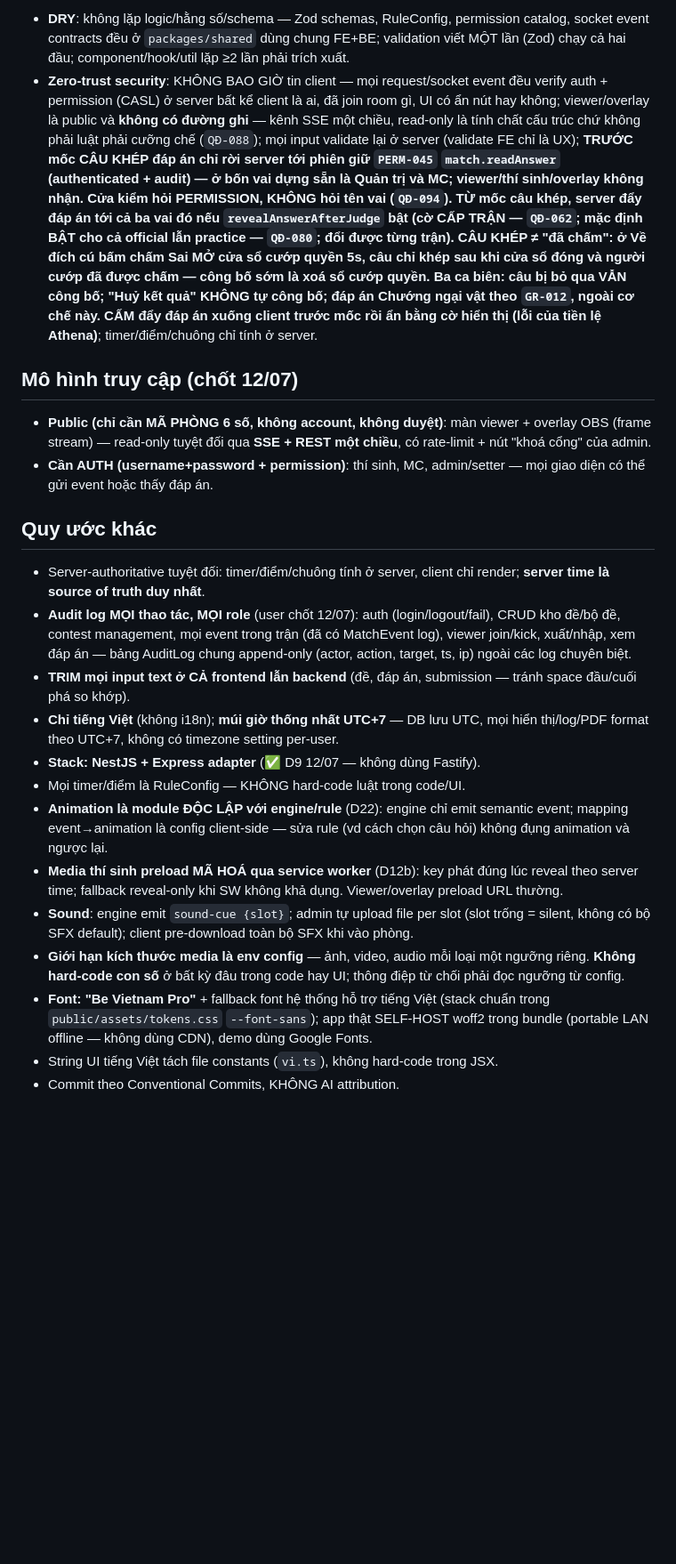
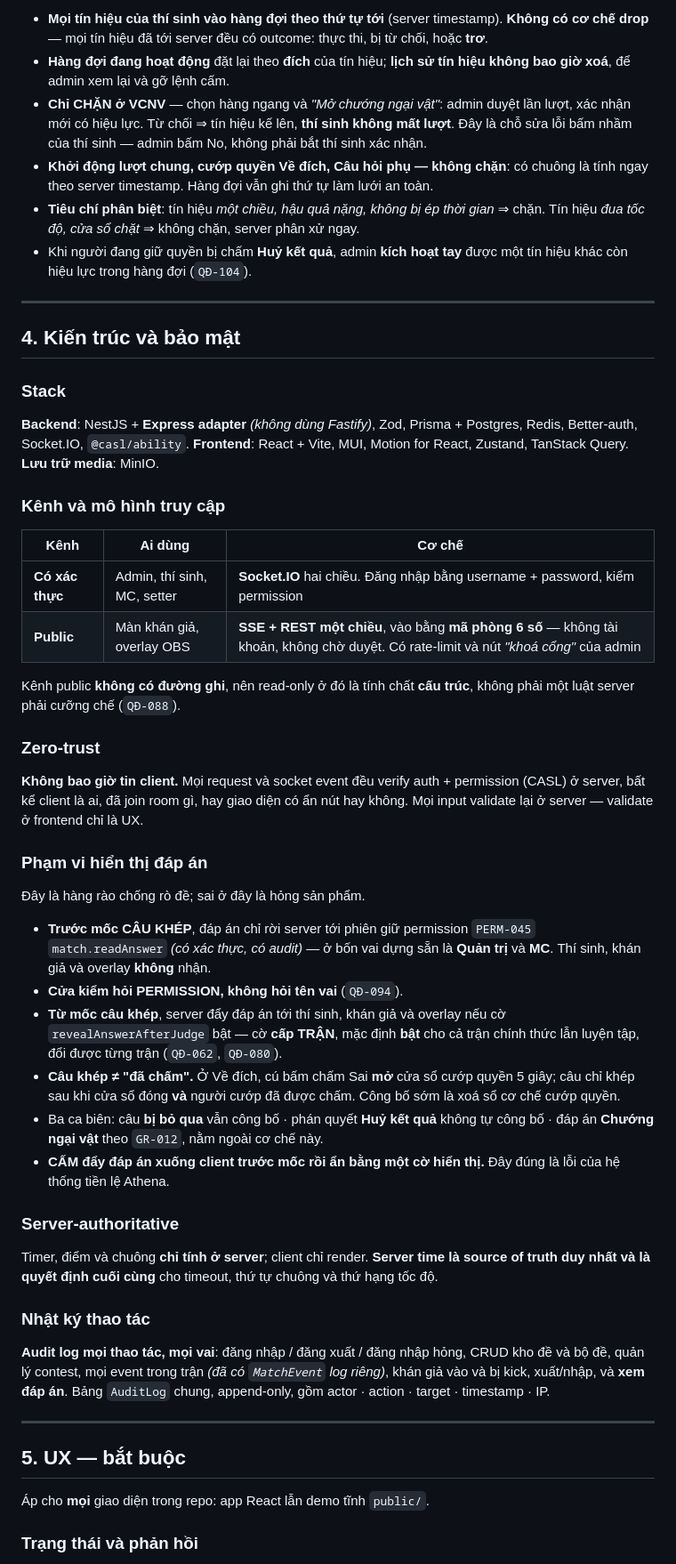
Before and after one commit to Noboroto/KnowledgeDome, a Markdown page: CLAUDE.md, the part around one of its changes. Shown at 89% size. GitHub-like rendering; blank space fills up the shorter version.

```diff
--- a/CLAUDE.md
+++ b/CLAUDE.md
@@ -122,24 +114,58 @@ Nguyên tắc nền: **máy độc quyền SỰ KIỆN, người độc quyền
 
-- **DRY**: không lặp logic/hằng số/schema — Zod schemas, RuleConfig, permission catalog, socket event contracts đều ở `packages/shared` dùng chung FE+BE; validation viết MỘT lần (Zod) chạy cả hai đầu; component/hook/util lặp ≥2 lần phải trích xuất.
-- **Zero-trust security**: KHÔNG BAO GIỜ tin client — mọi request/socket event đều verify auth + permission (CASL) ở server bất kể client là ai, đã join room gì, UI có ẩn nút hay không; viewer/overlay là public và **không có đường ghi** — kênh SSE một chiều, read-only là tính chất cấu trúc chứ không phải luật phải cưỡng chế (`QĐ-088`); mọi input validate lại ở server (validate FE chỉ là UX); **TRƯỚC mốc CÂU KHÉP đáp án chỉ rời server tới phiên giữ `PERM-045` `match.readAnswer` (authenticated + audit) — ở bốn vai dựng sẵn là Quản trị và MC; viewer/thí sinh/overlay không nhận. Cửa kiểm hỏi PERMISSION, KHÔNG hỏi tên vai (`QĐ-094`). TỪ mốc câu khép, server đẩy đáp án tới cả ba vai đó nếu `revealAnswerAfterJudge` bật (cờ CẤP TRẬN — `QĐ-062`; mặc định BẬT cho cả official lẫn practice — `QĐ-080`; đổi được từng trận). CÂU KHÉP ≠ "đã chấm": ở Về đích cú bấm chấm Sai MỞ cửa sổ cướp quyền 5s, câu chỉ khép sau khi cửa sổ đóng và người cướp đã được chấm — công bố sớm là xoá sổ cướp quyền. Ba ca biên: câu bị bỏ qua VẪN công bố; "Huỷ kết quả" KHÔNG tự công bố; đáp án Chướng ngại vật theo `GR-012`, ngoài cơ chế này. CẤM đẩy đáp án xuống client trước mốc rồi ẩn bằng cờ hiển thị (lỗi của tiền lệ Athena)**; timer/điểm/chuông chỉ tính ở server.
+- **Mọi tín hiệu của thí sinh vào hàng đợi theo thứ tự tới** (server timestamp). **Không có cơ chế drop** — mọi tín hiệu đã tới server đều có outcome: thực thi, bị từ chối, hoặc **trơ**.
+- **Hàng đợi đang hoạt động** đặt lại theo **đích** của tín hiệu; **lịch sử tín hiệu không bao giờ xoá**, để admin xem lại và gỡ lệnh cấm.
+- **Chỉ CHẶN ở VCNV** — chọn hàng ngang và *"Mở chướng ngại vật"*: admin duyệt lần lượt, xác nhận mới có hiệu lực. Từ chối ⇒ tín hiệu kế lên, **thí sinh không mất lượt**. Đây là chỗ sửa lỗi bấm nhầm của thí sinh — admin bấm No, không phải bắt thí sinh xác nhận.
+- **Khởi động lượt chung, cướp quyền Về đích, Câu hỏi phụ — không chặn**: có chuông là tính ngay theo server timestamp. Hàng đợi vẫn ghi thứ tự làm lưới an toàn.
+- **Tiêu chí phân biệt**: tín hiệu *một chiều, hậu quả nặng, không bị ép thời gian* ⇒ chặn. Tín hiệu *đua tốc độ, cửa sổ chặt* ⇒ không chặn, server phân xử ngay.
+- Khi người đang giữ quyền bị chấm **Huỷ kết quả**, admin **kích hoạt tay** được một tín hiệu khác còn hiệu lực trong hàng đợi (`QĐ-104`).
 
-## Mô hình truy cập (chốt 12/07)
+---
 
-- **Public (chỉ cần MÃ PHÒNG 6 số, không account, không duyệt)**: màn viewer + overlay OBS (frame stream) — read-only tuyệt đối qua **SSE + REST một chiều**, có rate-limit + nút "khoá cổng" của admin.
-- **Cần AUTH (username+password + permission)**: thí sinh, MC, admin/setter — mọi giao diện có thể gửi event hoặc thấy đáp án.
+## 4. Kiến trúc và bảo mật
 
-## Quy ước khác
+### Stack
 
-- Server-authoritative tuyệt đối: timer/điểm/chuông tính ở server, client chỉ render; **server time là source of truth duy nhất**.
-- **Audit log MỌI thao tác, MỌI role** (user chốt 12/07): auth (login/logout/fail), CRUD kho đề/bộ đề, contest management, mọi event trong trận (đã có MatchEvent log), viewer join/kick, xuất/nhập, xem đáp án — bảng AuditLog chung append-only (actor, action, target, ts, ip) ngoài các log chuyên biệt.
-- **TRIM mọi input text ở CẢ frontend lẫn backend** (đề, đáp án, submission — tránh space đầu/cuối phá so khớp).
-- **Chỉ tiếng Việt** (không i18n); **múi giờ thống nhất UTC+7** — DB lưu UTC, mọi hiển thị/log/PDF format theo UTC+7, không có timezone setting per-user.
-- **Stack: NestJS + Express adapter** (✅ D9 12/07 — không dùng Fastify).
-- Mọi timer/điểm là RuleConfig — KHÔNG hard-code luật trong code/UI.
-- **Animation là module ĐỘC LẬP với engine/rule** (D22): engine chỉ emit semantic event; mapping event→animation là config client-side — sửa rule (vd cách chọn câu hỏi) không đụng animation và ngược lại.
-- **Media thí sinh preload MÃ HOÁ qua service worker** (D12b): key phát đúng lúc reveal theo server time; fallback reveal-only khi SW không khả dụng. Viewer/overlay preload URL thường.
-- **Sound**: engine emit `sound-cue {slot}`; admin tự upload file per slot (slot trống = silent, không có bộ SFX default); client pre-download toàn bộ SFX khi vào phòng.
-- **Giới hạn kích thước media là env config** — ảnh, video, audio mỗi loại một ngưỡng riêng. **Không hard-code con số** ở bất kỳ đâu trong code hay UI; thông điệp từ chối phải đọc ngưỡng từ config.
-- **Font: "Be Vietnam Pro"** + fallback font hệ thống hỗ trợ tiếng Việt (stack chuẩn trong `public/assets/tokens.css` `--font-sans`); app thật SELF-HOST woff2 trong bundle (portable LAN offline — không dùng CDN), demo dùng Google Fonts.
-- String UI tiếng Việt tách file constants (`vi.ts`), không hard-code trong JSX.
-- Commit theo Conventional Commits, KHÔNG AI attribution.
+**Backend**: NestJS + **Express adapter** *(không dùng Fastify)*, Zod, Prisma + Postgres, Redis, Better-auth, Socket.IO, `@casl/ability`.
+**Frontend**: React + Vite, MUI, Motion for React, Zustand, TanStack Query.
+**Lưu trữ media**: MinIO.
+
+### Kênh và mô hình truy cập
+
+| Kênh | Ai dùng | Cơ chế |
+|---|---|---|
+| **Có xác thực** | Admin, thí sinh, MC, setter | **Socket.IO** hai chiều. Đăng nhập bằng username + password, kiểm permission |
+| **Public** | Màn khán giả, overlay OBS | **SSE + REST một chiều**, vào bằng **mã phòng 6 số** — không tài khoản, không chờ duyệt. Có rate-limit và nút *"khoá cổng"* của admin |
+
+Kênh public **không có đường ghi**, nên read-only ở đó là tính chất **cấu trúc**, không phải một luật server phải cưỡng chế (`QĐ-088`).
+
+### Zero-trust
+
+**Không bao giờ tin client.** Mọi request và socket event đều verify auth + permission (CASL) ở server, bất kể client là ai, đã join room gì, hay giao diện có ẩn nút hay không. Mọi input validate lại ở server — validate ở frontend chỉ là UX.
+
+### Phạm vi hiển thị đáp án
+
+Đây là hàng rào chống rò đề; sai ở đây là hỏng sản phẩm.
+
+- **Trước mốc CÂU KHÉP**, đáp án chỉ rời server tới phiên giữ permission `PERM-045` `match.readAnswer` *(có xác thực, có audit)* — ở bốn vai dựng sẵn là **Quản trị** và **MC**. Thí sinh, khán giả và overlay **không** nhận.
+- **Cửa kiểm hỏi PERMISSION, không hỏi tên vai** (`QĐ-094`).
+- **Từ mốc câu khép**, server đẩy đáp án tới thí sinh, khán giả và overlay nếu cờ `revealAnswerAfterJudge` bật — cờ **cấp TRẬN**, mặc định **bật** cho cả trận chính thức lẫn luyện tập, đổi được từng trận (`QĐ-062`, `QĐ-080`).
+- **Câu khép ≠ "đã chấm".** Ở Về đích, cú bấm chấm Sai **mở** cửa sổ cướp quyền 5 giây; câu chỉ khép sau khi cửa sổ đóng **và** người cướp đã được chấm. Công bố sớm là xoá sổ cơ chế cướp quyền.
+- Ba ca biên: câu **bị bỏ qua** vẫn công bố · phán quyết **Huỷ kết quả** không tự công bố · đáp án **Chướng ngại vật** theo `GR-012`, nằm ngoài cơ chế này.
+- **CẤM đẩy đáp án xuống client trước mốc rồi ẩn bằng một cờ hiển thị.** Đây đúng là lỗi của hệ thống tiền lệ Athena.
+
+### Server-authoritative
+
+Timer, điểm và chuông **chỉ tính ở server**; client chỉ render. **Server time là source of truth duy nhất và là quyết định cuối cùng** cho timeout, thứ tự chuông và thứ hạng tốc độ.
+
+### Nhật ký thao tác
+
+**Audit log mọi thao tác, mọi vai**: đăng nhập / đăng xuất / đăng nhập hỏng, CRUD kho đề và bộ đề, quản lý contest, mọi event trong trận *(đã có `MatchEvent` log riêng)*, khán giả vào và bị kick, xuất/nhập, và **xem đáp án**. Bảng `AuditLog` chung, append-only, gồm actor · action · target · timestamp · IP.
+
+---
+
+## 5. UX — bắt buộc
+
+Áp cho **mọi** giao diện trong repo: app React lẫn demo tĩnh `public/`.
+
+### Trạng thái và phản hồi
+
```
Also changed, not shown: other parts of CLAUDE.md (+135 -87 lines).
